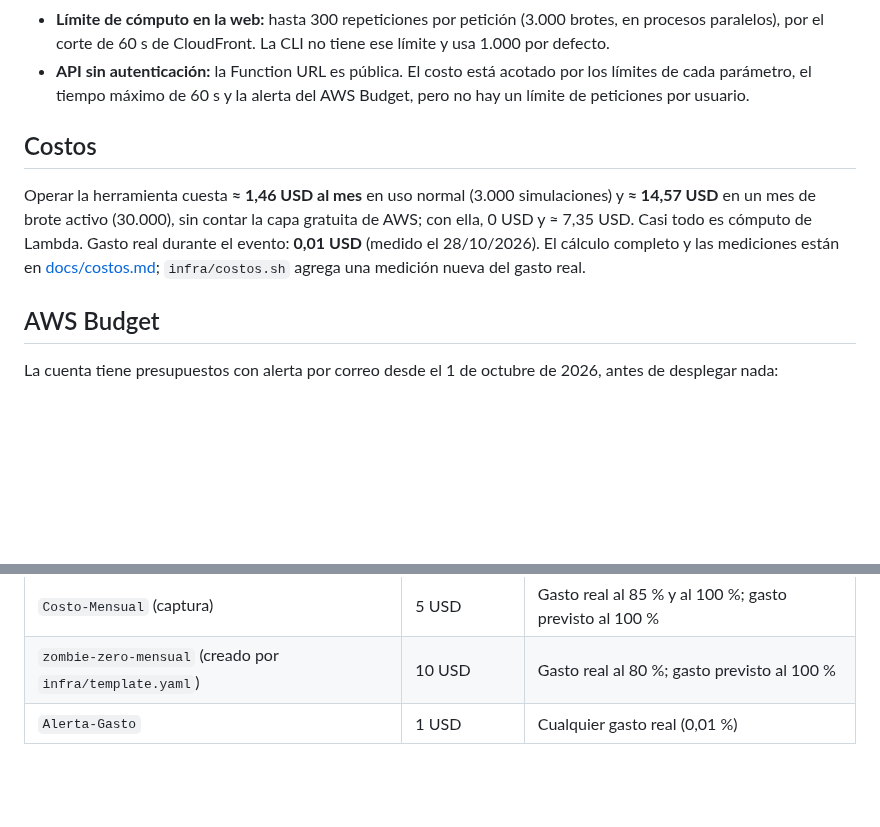
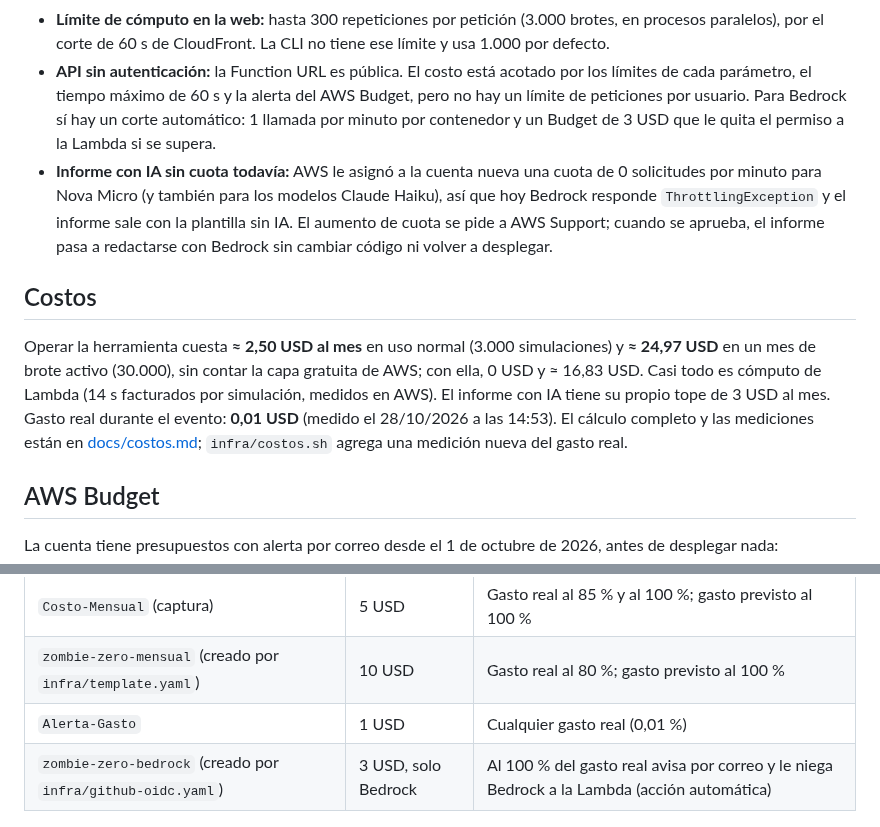
Before and after one commit to LeonardoVelez23/zombie-zero, a Markdown page: README.md, 2 parts joined by grey strips. Rendered like a GitHub page; blank space fills up the shorter version.

```diff
--- a/README.md
+++ b/README.md
@@ -310,13 +327,19 @@ las intervenciones, la calibración de la dificultad y la reproducibilidad.
   CLI no tiene ese límite y usa 1.000 por defecto.
 - **API sin autenticación:** la Function URL es pública. El costo está acotado por los límites de cada
   parámetro, el tiempo máximo de 60 s y la alerta del AWS Budget, pero no hay un límite de peticiones por
-  usuario.
+  usuario. Para Bedrock sí hay un corte automático: 1 llamada por minuto por contenedor y un Budget de 3 USD
+  que le quita el permiso a la Lambda si se supera.
+- **Informe con IA sin cuota todavía:** AWS le asignó a la cuenta nueva una cuota de 0 solicitudes por minuto
+  para Nova Micro (y también para los modelos Claude Haiku), así que hoy Bedrock responde `ThrottlingException`
+  y el informe sale con la plantilla sin IA. El aumento de cuota se pide a AWS Support; cuando se aprueba, el
+  informe pasa a redactarse con Bedrock sin cambiar código ni volver a desplegar.
 
 ## Costos
 
-Operar la herramienta cuesta **≈ 1,46 USD al mes** en uso normal (3.000 simulaciones) y **≈ 14,57 USD** en un
-mes de brote activo (30.000), sin contar la capa gratuita de AWS; con ella, 0 USD y ≈ 7,35 USD. Casi todo es
-cómputo de Lambda. Gasto real durante el evento: **0,01 USD** (medido el 28/10/2026). El cálculo completo y las mediciones están en
+Operar la herramienta cuesta **≈ 2,50 USD al mes** en uso normal (3.000 simulaciones) y **≈ 24,97 USD** en un
+mes de brote activo (30.000), sin contar la capa gratuita de AWS; con ella, 0 USD y ≈ 16,83 USD. Casi todo es
+cómputo de Lambda (14 s facturados por simulación, medidos en AWS). El informe con IA tiene su propio tope de
+3 USD al mes. Gasto real durante el evento: **0,01 USD** (medido el 28/10/2026 a las 14:53). El cálculo completo y las mediciones están en
 [docs/costos.md](docs/costos.md); `infra/costos.sh` agrega una medición nueva del gasto real.
 
 ## AWS Budget
@@ -328,6 +351,7 @@ La cuenta tiene presupuestos con alerta por correo desde el 1 de octubre de 2026
 | `Costo-Mensual` (captura) | 5 USD | Gasto real al 85 % y al 100 %; gasto previsto al 100 % |
 | `zombie-zero-mensual` (creado por `infra/template.yaml`) | 10 USD | Gasto real al 80 %; gasto previsto al 100 % |
 | `Alerta-Gasto` | 1 USD | Cualquier gasto real (0,01 %) |
+| `zombie-zero-bedrock` (creado por `infra/github-oidc.yaml`) | 3 USD, solo Bedrock | Al 100 % del gasto real avisa por correo y le niega Bedrock a la Lambda (acción automática) |
 
 ![AWS Budget Costo-Mensual con sus alertas](docs/budget.png)
 
```
Also changed, not shown: other parts of README.md (+17 -0 lines), docs/api.md (+2 -1 lines), docs/costos.md (+25 -34 lines), docs/arquitectura.png, 1 other file.
